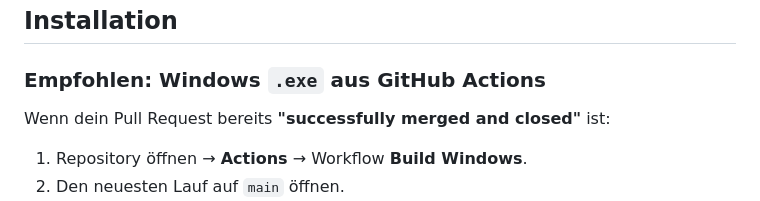
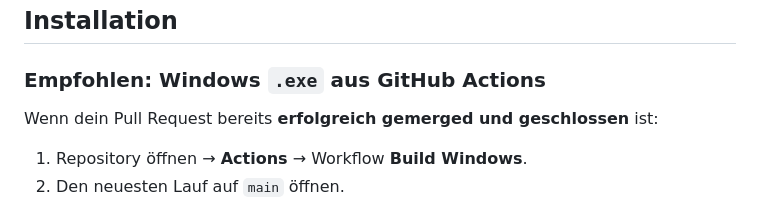
Before and after one commit to BSiggi/Soundtouchbose, a Markdown page: README.md, the part around the change. GitHub-like rendering.

Commit message:
docs: translate merged status wording to german
Agent-Logs-Url: https://github.com/BSiggi/Soundtouchbose/sessions/94696997-bfc4-4c65-a580-4c4447f9b9d2

Co-authored-by: BSiggi <257806047+BSiggi@users.noreply.github.com>

```diff
--- a/README.md
+++ b/README.md
@@ -27,7 +27,7 @@ SoundTouchBose is a local Windows desktop app for managing Bose SoundTouch devic
 
 ### Empfohlen: Windows `.exe` aus GitHub Actions
 
-Wenn dein Pull Request bereits **"successfully merged and closed"** ist:
+Wenn dein Pull Request bereits **erfolgreich gemerged und geschlossen** ist:
 
 1. Repository öffnen → **Actions** → Workflow **Build Windows**.
 2. Den neuesten Lauf auf `main` öffnen.
```
